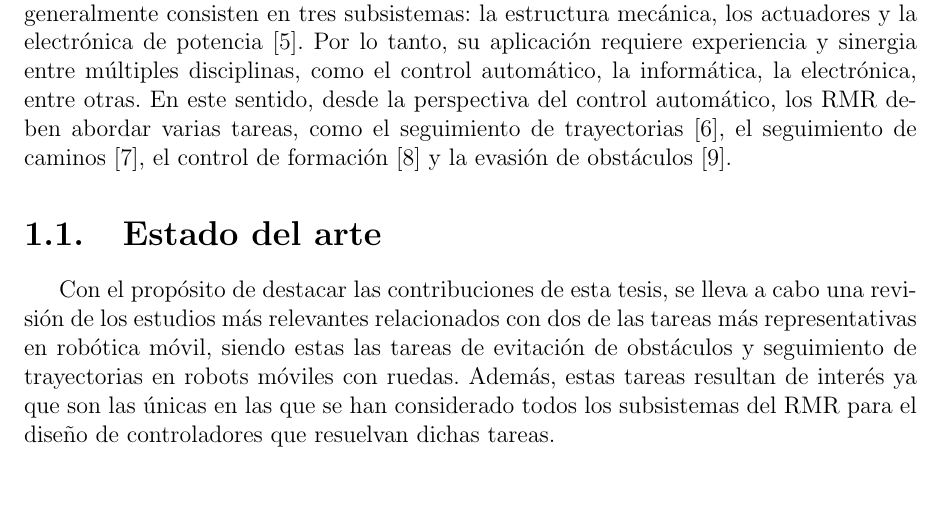
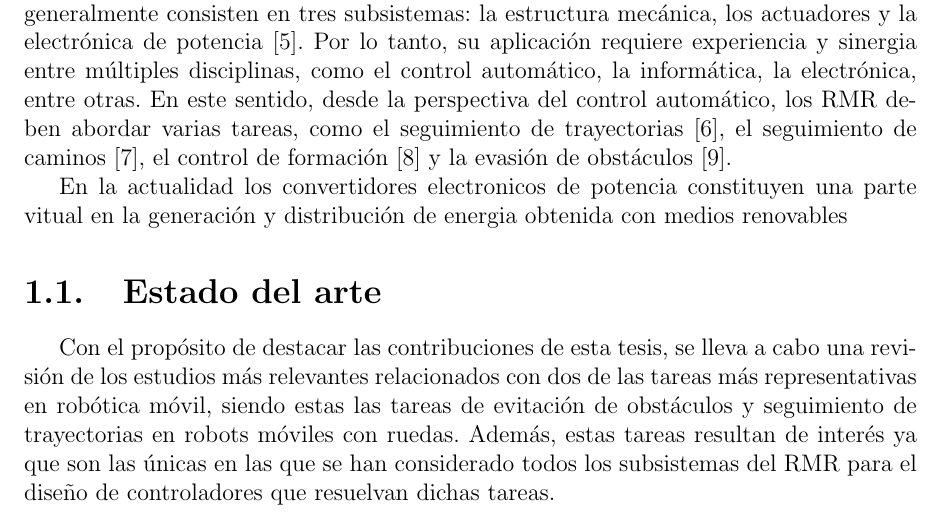
Before and after one commit to JaredOB/TesisMaestria, a LaTeX thesis (Tesis_Acrtualizada.tex): part of page 3 of 17, cut so that both start at the same text, the shorter picture padded with empty space. Compiled offline with pdfLaTeX.

Commit message:
Cambios en introduccion

```diff
--- a/Tesis_Acrtualizada.tex
+++ b/Tesis_Acrtualizada.tex
@@ -163,6 +163,7 @@
 
 La robótica móvil es una disciplina que evoluciona rápidamente y se actualiza continuamente debido a las múltiples ventajas y aplicaciones potenciales de los robots móviles en diversos entornos \cite{ref_journal1}. En particular, los robots móviles de ruedas (RMR) se han convertido en el tipo de locomoción más común para el desarrollo, la investigación y la aplicación de robots móviles. Esto ha llevado a que los RMR tengan un impacto significativo en la vida diaria de las personas \cite{ref_journal2, ref_journal3, ref_journal4}. Sin embargo, el desarrollo y la aplicación de los RMR no es una tarea trivial, ya que son sistemas mecatrónicos complejos que generalmente consisten en tres subsistemas: la estructura mecánica, los actuadores y la electrónica de potencia \cite{ref_journal5}. Por lo tanto, su aplicación requiere experiencia y sinergia entre múltiples disciplinas, como el control automático, la informática, la electrónica, entre otras. En este sentido, desde la perspectiva del control automático, los RMR deben abordar varias tareas, como el seguimiento de trayectorias \cite{ref_journal6}, el seguimiento de caminos \cite{ref_journal7}, el control de formación \cite{ref_journal8} y la evasión de obstáculos \cite{ref_journal9}.
 
+En la actualidad los convertidores electronicos de potencia constituyen una parte vitual en la generación y distribución de energia obtenida con medios renovables
 
 \section{Estado del arte}
 
```
Also changed, not shown: Tesis_Acrtualizada.pdf, 4 other files.
